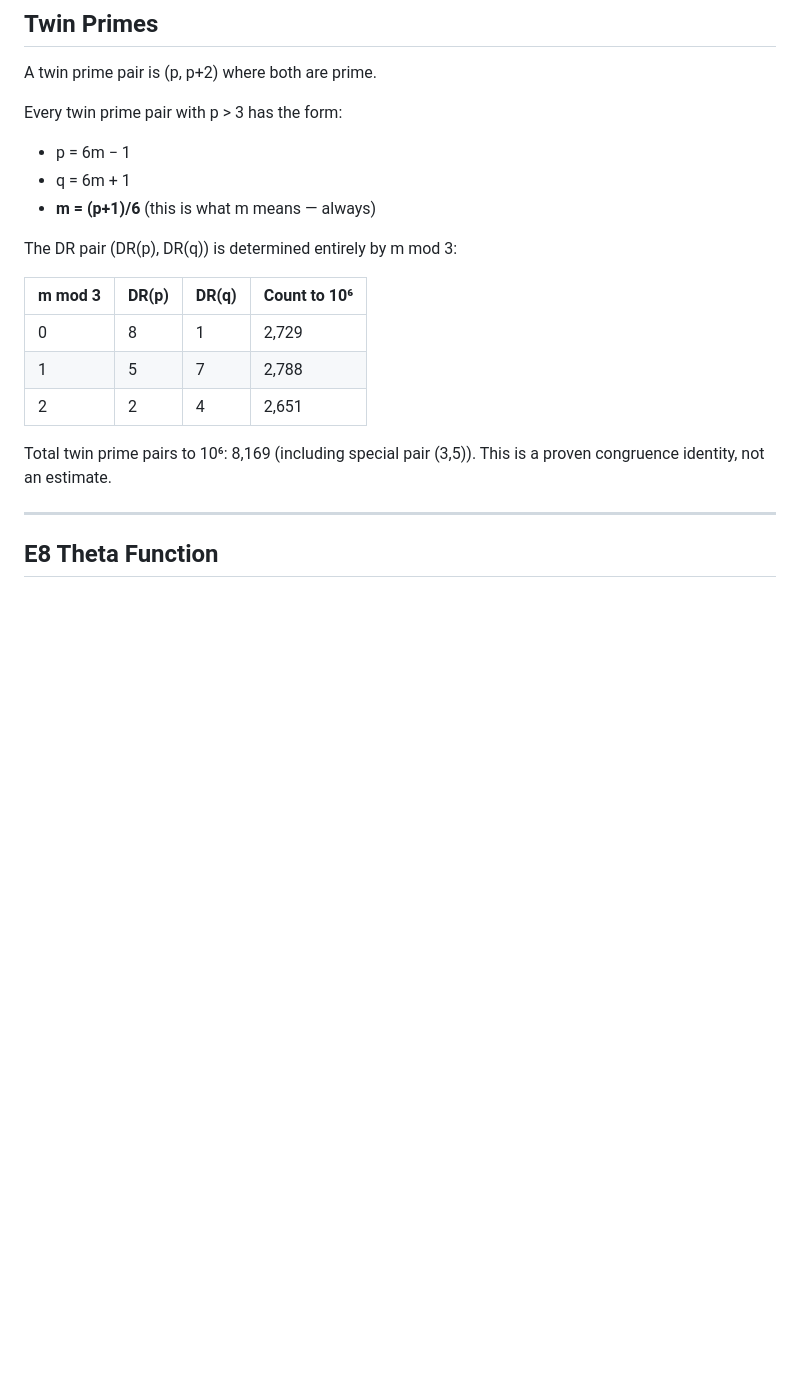
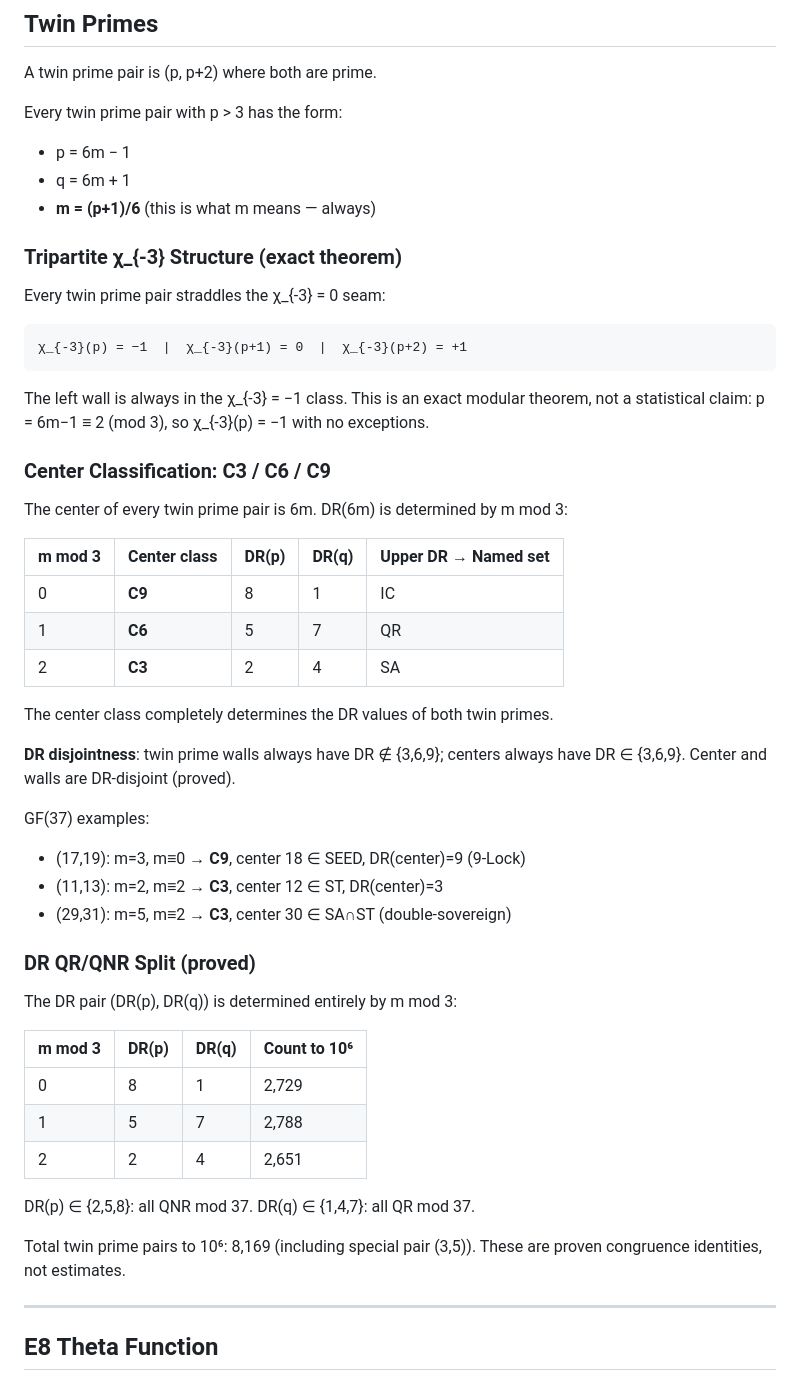
Before and after one commit to CylicAmp/CylicAmp, a Markdown page: DEFINITIONS.md, the part around the change. GitHub-like rendering; blank space fills up the shorter version.

Commit message:
Update DEFINITIONS.md: add twin prime chamber classification
Add C3/C6/C9 center classification, tripartite chi_{-3} structure, and
DR disjointness theorem to Twin Primes section. GF(37) examples: (17,19)
center C9 in SEED, (11,13) center C3 in ST, (29,31) center C3 in SA∩ST.

```diff
--- a/DEFINITIONS.md
+++ b/DEFINITIONS.md
@@ -54,6 +54,35 @@ Every twin prime pair with p > 3 has the form:
 - q = 6m + 1
 - **m = (p+1)/6** (this is what m means — always)
 
+### Tripartite χ_{-3} Structure (exact theorem)
+
+Every twin prime pair straddles the χ_{-3} = 0 seam:
+
+    χ_{-3}(p) = −1  |  χ_{-3}(p+1) = 0  |  χ_{-3}(p+2) = +1
+
+The left wall is always in the χ_{-3} = −1 class. This is an exact modular theorem, not a statistical claim: p = 6m−1 ≡ 2 (mod 3), so χ_{-3}(p) = −1 with no exceptions.
+
+### Center Classification: C3 / C6 / C9
+
+The center of every twin prime pair is 6m. DR(6m) is determined by m mod 3:
+
+| m mod 3 | Center class | DR(p) | DR(q) | Upper DR → Named set |
+|---------|-------------|-------|-------|----------------------|
+| 0 | **C9** | 8 | 1 | IC |
+| 1 | **C6** | 5 | 7 | QR |
+| 2 | **C3** | 2 | 4 | SA |
+
+The center class completely determines the DR values of both twin primes.
+
+**DR disjointness**: twin prime walls always have DR ∉ {3,6,9}; centers always have DR ∈ {3,6,9}. Center and walls are DR-disjoint (proved).
+
+GF(37) examples:
+- (17,19): m=3, m≡0 → **C9**, center 18 ∈ SEED, DR(center)=9 (9-Lock)
+- (11,13): m=2, m≡2 → **C3**, center 12 ∈ ST, DR(center)=3
+- (29,31): m=5, m≡2 → **C3**, center 30 ∈ SA∩ST (double-sovereign)
+
+### DR QR/QNR Split (proved)
+
 The DR pair (DR(p), DR(q)) is determined entirely by m mod 3:
 
 | m mod 3 | DR(p) | DR(q) | Count to 10⁶ |
@@ -62,8 +91,10 @@ The DR pair (DR(p), DR(q)) is determined entirely by m mod 3:
 | 1 | 5 | 7 | 2,788 |
 | 2 | 2 | 4 | 2,651 |
 
+DR(p) ∈ {2,5,8}: all QNR mod 37. DR(q) ∈ {1,4,7}: all QR mod 37.
+
 Total twin prime pairs to 10⁶: 8,169 (including special pair (3,5)).
-This is a proven congruence identity, not an estimate.
+These are proven congruence identities, not estimates.
 
 ---
 
```
